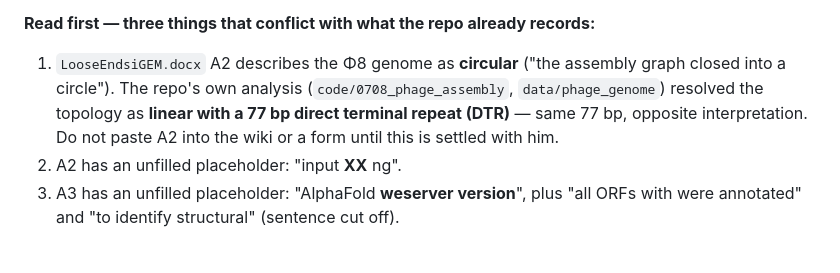
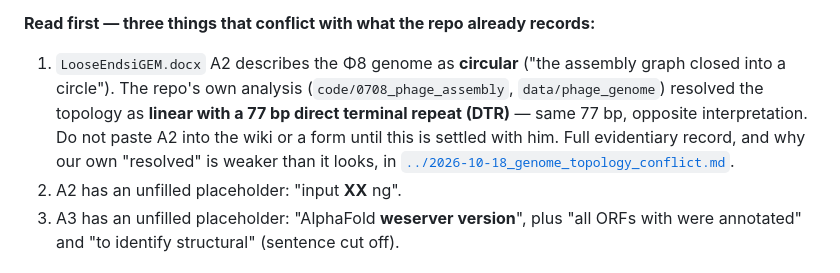
Before and after one commit to A1ex-Ch3n/igem-2026, a Markdown page: documents/2026-10-18_prof_documents/README.md, the part around the change. Drawn GitHub-style.

```diff
--- a/documents/2026-10-18_prof_documents/README.md
+++ b/documents/2026-10-18_prof_documents/README.md
@@ -10,7 +10,9 @@ derived/usable material has been filed elsewhere in the repo.
    (`code/0708_phage_assembly`, `data/phage_genome`) resolved the topology as
    **linear with a 77 bp direct terminal repeat (DTR)** — same 77 bp, opposite
    interpretation. Do not paste A2 into the wiki or a form until this is settled
-   with him.
+   with him. Full evidentiary record, and why our own "resolved" is weaker than
+   it looks, in
+   [`../2026-10-18_genome_topology_conflict.md`](../2026-10-18_genome_topology_conflict.md).
 2. A2 has an unfilled placeholder: "input **XX** ng".
 3. A3 has an unfilled placeholder: "AlphaFold **weserver version**", plus
    "all ORFs with were annotated" and "to identify structural" (sentence cut off).
```
Also changed, not shown: documents/2026-10-18_genome_topology_conflict.md (added, +177 -0 lines).
